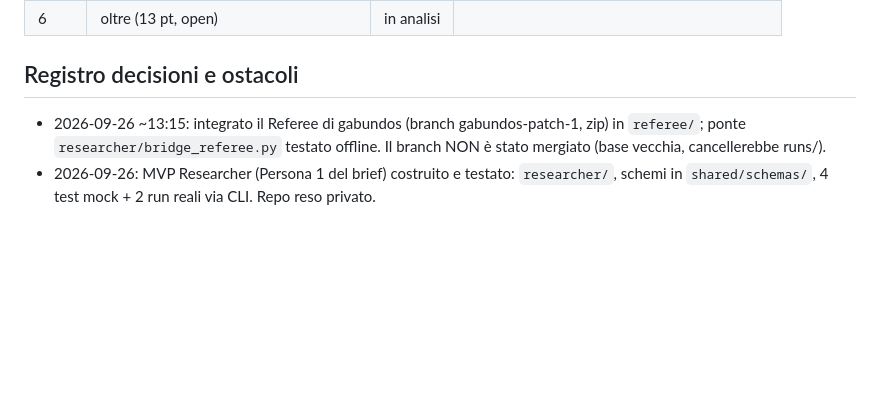
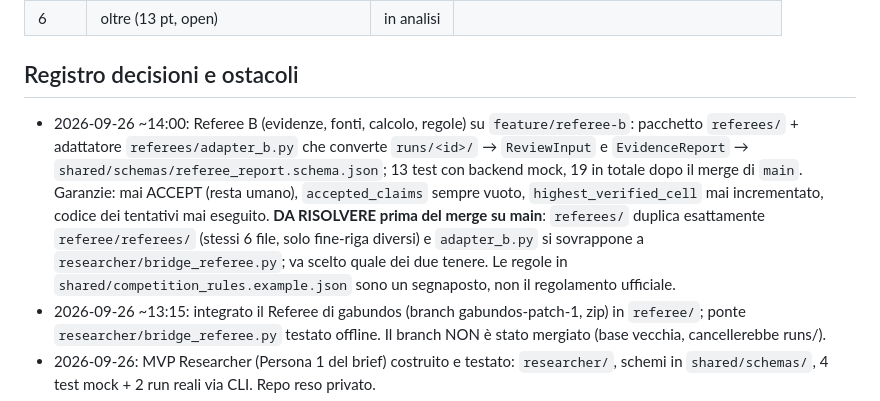
Before and after one commit to triborg0259/proof-pursuit, a Markdown page: STATUS.md, the part around the change. Drawn GitHub-style; blank space fills up the shorter version.

Commit message:
STATUS: registra il Referee B e la duplicazione da risolvere con referee/
Aggiunge la voce di registro per il Referee B integrato su feature/referee-b
(pacchetto referees/ + adapter_b.py verso shared/schemas, 19 test dopo il merge).

Segnala esplicitamente il nodo aperto: referees/ duplica referee/referees/ e
adapter_b.py si sovrappone a researcher/bridge_referee.py. Va scelto quale dei
due tenere prima di portare il branch su main.

Il mirror _html/STATUS.html non e' rigenerato: pandoc non e' installato e
tools/render.sh e' dichiarato opzionale nel README.

```diff
--- a/STATUS.md
+++ b/STATUS.md
@@ -59,6 +59,7 @@ Legenda stati: non iniziato · in analisi · in corso · parziale · bozza pront
 | 6 | oltre (13 pt, open) | in analisi | |
 
 ## Registro decisioni e ostacoli
+- 2026-09-26 ~14:00: Referee B (evidenze, fonti, calcolo, regole) su `feature/referee-b`: pacchetto `referees/` + adattatore `referees/adapter_b.py` che converte `runs/<id>/` → `ReviewInput` e `EvidenceReport` → `shared/schemas/referee_report.schema.json`; 13 test con backend mock, 19 in totale dopo il merge di `main`. Garanzie: mai ACCEPT (resta umano), `accepted_claims` sempre vuoto, `highest_verified_cell` mai incrementato, codice dei tentativi mai eseguito. **DA RISOLVERE prima del merge su main**: `referees/` duplica esattamente `referee/referees/` (stessi 6 file, solo fine-riga diversi) e `adapter_b.py` si sovrappone a `researcher/bridge_referee.py`; va scelto quale dei due tenere. Le regole in `shared/competition_rules.example.json` sono un segnaposto, non il regolamento ufficiale.
 - 2026-09-26 ~13:15: integrato il Referee di gabundos (branch gabundos-patch-1, zip) in `referee/`; ponte `researcher/bridge_referee.py` testato offline. Il branch NON è stato mergiato (base vecchia, cancellerebbe runs/).
 - 2026-09-26: MVP Researcher (Persona 1 del brief) costruito e testato: `researcher/`, schemi in `shared/schemas/`, 4 test mock + 2 run reali via CLI. Repo reso privato.
 - 2026-09-26: letteratura P1 (Bilyk–Matzke, letta): solo il piano è risolto; P3/P5/P6 e '6 in R^4' aperti al 2018. Fonti in problema-1/fonti/.
```
